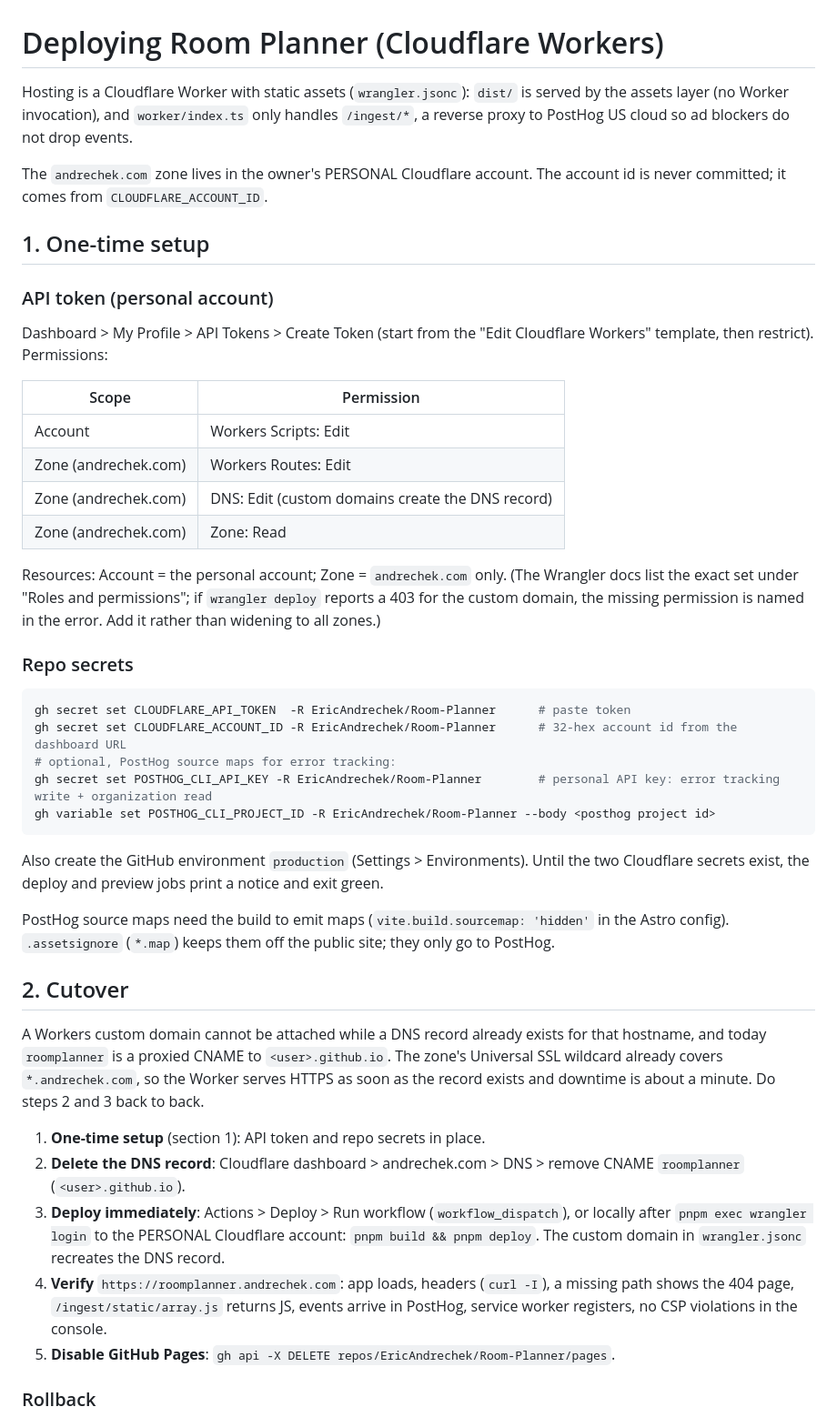
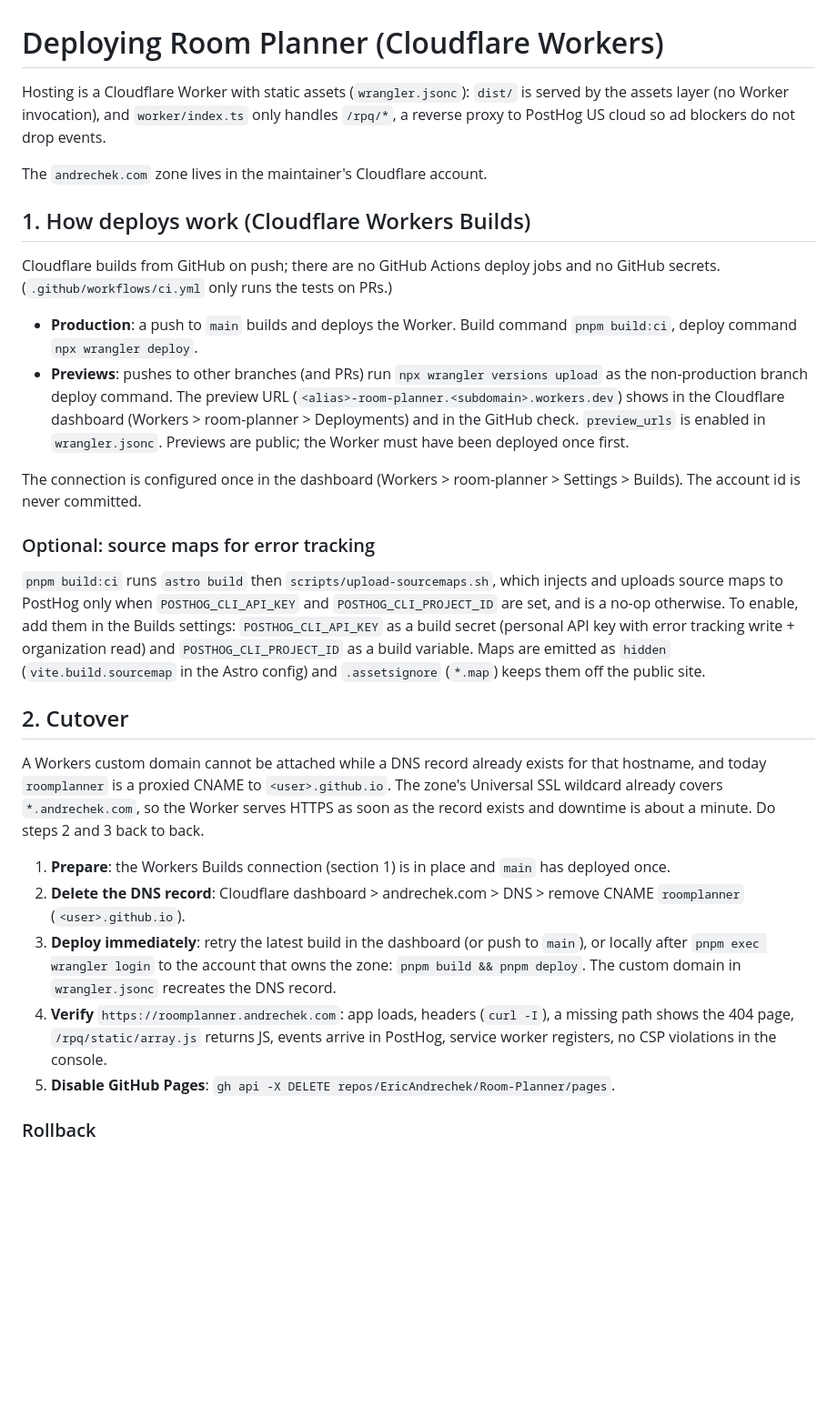
Before and after one commit to EricAndrechek/Room-Planner, a Markdown page: docs/DEPLOY.md, the part around one of its changes. Shown at 91% size. Drawn GitHub-style; blank space fills up the shorter version.

````diff
--- a/docs/DEPLOY.md
+++ b/docs/DEPLOY.md
@@ -1,45 +1,36 @@
 # Deploying Room Planner (Cloudflare Workers)
 
 Hosting is a Cloudflare Worker with static assets (`wrangler.jsonc`): `dist/` is served by the
-assets layer (no Worker invocation), and `worker/index.ts` only handles `/ingest/*`, a reverse
+assets layer (no Worker invocation), and `worker/index.ts` only handles `/rpq/*`, a reverse
 proxy to PostHog US cloud so ad blockers do not drop events.
 
-The `andrechek.com` zone lives in the owner's PERSONAL Cloudflare account. The account id is never
-committed; it comes from `CLOUDFLARE_ACCOUNT_ID`.
+The `andrechek.com` zone lives in the maintainer's Cloudflare account.
 
-## 1. One-time setup
+## 1. How deploys work (Cloudflare Workers Builds)
 
-### API token (personal account)
+Cloudflare builds from GitHub on push; there are no GitHub Actions deploy jobs and no GitHub
+secrets. (`.github/workflows/ci.yml` only runs the tests on PRs.)
 
-Dashboard > My Profile > API Tokens > Create Token (start from the "Edit Cloudflare Workers"
-template, then restrict). Permissions:
+- **Production**: a push to `main` builds and deploys the Worker.
+  Build command `pnpm build:ci`, deploy command `npx wrangler deploy`.
+- **Previews**: pushes to other branches (and PRs) run `npx wrangler versions upload` as the
+  non-production branch deploy command. The preview URL
+  (`<alias>-room-planner.<subdomain>.workers.dev`) shows in the Cloudflare dashboard (Workers >
+  room-planner > Deployments) and in the GitHub check. `preview_urls` is enabled in
+  `wrangler.jsonc`. Previews are public; the Worker must have been deployed once first.
 
-| Scope                | Permission                                       |
-| -------------------- | ------------------------------------------------ |
-| Account              | Workers Scripts: Edit                            |
-| Zone (andrechek.com) | Workers Routes: Edit                             |
-| Zone (andrechek.com) | DNS: Edit (custom domains create the DNS record) |
-| Zone (andrechek.com) | Zone: Read                                       |
+The connection is configured once in the dashboard (Workers > room-planner > Settings > Builds).
+The account id is never committed.
 
-Resources: Account = the personal account; Zone = `andrechek.com` only. (The Wrangler docs list the
-exact set under "Roles and permissions"; if `wrangler deploy` reports a 403 for the custom domain,
-the missing permission is named in the error. Add it rather than widening to all zones.)
+### Optional: source maps for error tracking
 
-### Repo secrets
-
-```sh
-gh secret set CLOUDFLARE_API_TOKEN  -R EricAndrechek/Room-Planner      # paste token
-gh secret set CLOUDFLARE_ACCOUNT_ID -R EricAndrechek/Room-Planner      # 32-hex account id from the dashboard URL
-# optional, PostHog source maps for error tracking:
-gh secret set POSTHOG_CLI_API_KEY -R EricAndrechek/Room-Planner        # personal API key: error tracking write + organization read
-gh variable set POSTHOG_CLI_PROJECT_ID -R EricAndrechek/Room-Planner --body <posthog project id>
-```
-
-Also create the GitHub environment `production` (Settings > Environments). Until the two Cloudflare
-secrets exist, the deploy and preview jobs print a notice and exit green.
-
-PostHog source maps need the build to emit maps (`vite.build.sourcemap: 'hidden'` in the Astro
-config). `.assetsignore` (`*.map`) keeps them off the public site; they only go to PostHog.
+`pnpm build:ci` runs `astro build` then `scripts/upload-sourcemaps.sh`, which injects and uploads
+source maps to PostHog only when `POSTHOG_CLI_API_KEY` and `POSTHOG_CLI_PROJECT_ID` are set, and
+is a no-op otherwise. To enable, add them in the Builds settings: `POSTHOG_CLI_API_KEY` as a build
+secret (personal API key with error tracking write + organization read) and
+`POSTHOG_CLI_PROJECT_ID` as a build variable. Maps are emitted as `hidden`
+(`vite.build.sourcemap` in the Astro config) and `.assetsignore` (`*.map`) keeps them off the
+public site.
 
 ## 2. Cutover
 
@@ -48,14 +39,14 @@ today `roomplanner` is a proxied CNAME to `<user>.github.io`. The zone's Univers
 already covers `*.andrechek.com`, so the Worker serves HTTPS as soon as the record exists and
 downtime is about a minute. Do steps 2 and 3 back to back.
 
-1. **One-time setup** (section 1): API token and repo secrets in place.
+1. **Prepare**: the Workers Builds connection (section 1) is in place and `main` has deployed once.
 2. **Delete the DNS record**: Cloudflare dashboard > andrechek.com > DNS > remove CNAME
    `roomplanner` (`<user>.github.io`).
-3. **Deploy immediately**: Actions > Deploy > Run workflow (`workflow_dispatch`), or locally after
-   `pnpm exec wrangler login` to the PERSONAL Cloudflare account: `pnpm build && pnpm deploy`.
+3. **Deploy immediately**: retry the latest build in the dashboard (or push to `main`), or locally
+   after `pnpm exec wrangler login` to the account that owns the zone: `pnpm build && pnpm deploy`.
    The custom domain in `wrangler.jsonc` recreates the DNS record.
 4. **Verify** `https://roomplanner.andrechek.com`: app loads, headers (`curl -I`), a missing path
-   shows the 404 page, `/ingest/static/array.js` returns JS, events arrive in PostHog, service
+   shows the 404 page, `/rpq/static/array.js` returns JS, events arrive in PostHog, service
    worker registers, no CSP violations in the console.
 5. **Disable GitHub Pages**: `gh api -X DELETE repos/EricAndrechek/Room-Planner/pages`.
 
````
Also changed, not shown: other parts of docs/DEPLOY.md (+4 -12 lines), README.md (+28 -31 lines).
